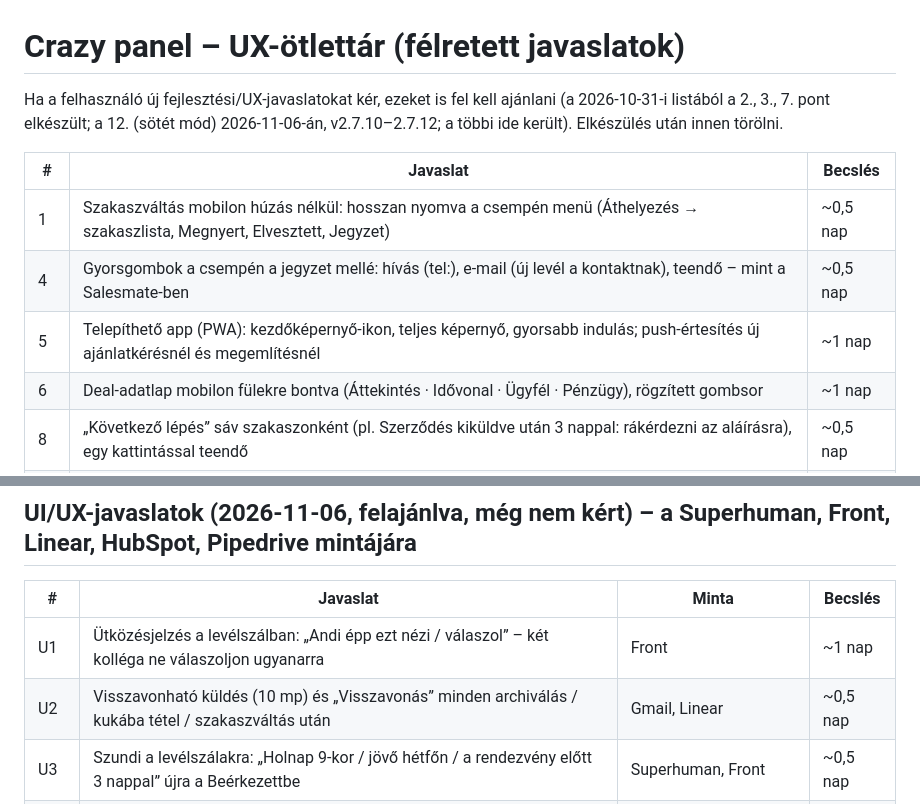
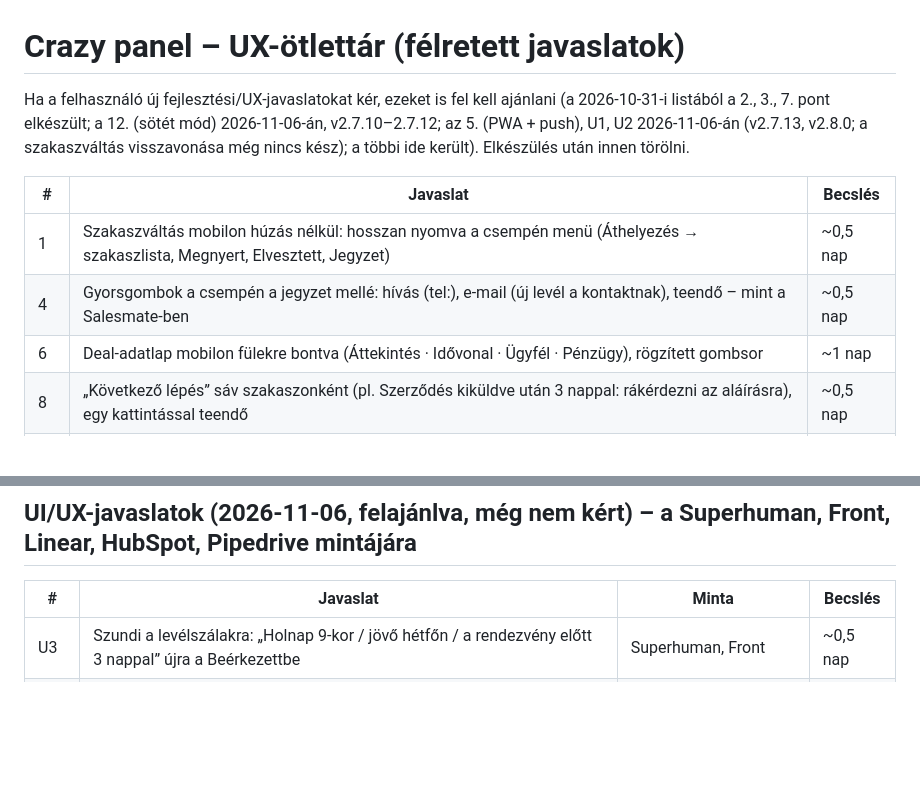
Before and after one commit to tbalu88/Weblion, a Markdown page: docs/ux-otlettar.md, 2 parts joined by grey strips. Drawn GitHub-style; blank space fills up the shorter version.

Commit message:
UX-ötlettár: PWA, ütközésjelzés, visszavonható küldés elkészült
Co-Authored-By: Claude Opus 5.5 <noreply@anthropic.com>
Claude-Session: https://claude.ai/code/session_01EXm1j8pVuV7u2CmeF8NZuk

```diff
--- a/docs/ux-otlettar.md
+++ b/docs/ux-otlettar.md
@@ -1,13 +1,12 @@
 # Crazy panel – UX-ötlettár (félretett javaslatok)
 
 Ha a felhasználó új fejlesztési/UX-javaslatokat kér, ezeket is fel kell ajánlani (a 2026-10-31-i listából
-a 2., 3., 7. pont elkészült; a 12. (sötét mód) 2026-11-06-án, v2.7.10–2.7.12; a többi ide került). Elkészülés után innen törölni.
+a 2., 3., 7. pont elkészült; a 12. (sötét mód) 2026-11-06-án, v2.7.10–2.7.12; az 5. (PWA + push), U1, U2 2026-11-06-án (v2.7.13, v2.8.0; a szakaszváltás visszavonása még nincs kész); a többi ide került). Elkészülés után innen törölni.
 
 | # | Javaslat | Becslés |
 |---|---|---|
 | 1 | Szakaszváltás mobilon húzás nélkül: hosszan nyomva a csempén menü (Áthelyezés → szakaszlista, Megnyert, Elvesztett, Jegyzet) | ~0,5 nap |
 | 4 | Gyorsgombok a csempén a jegyzet mellé: hívás (tel:), e-mail (új levél a kontaktnak), teendő – mint a Salesmate-ben | ~0,5 nap |
-| 5 | Telepíthető app (PWA): kezdőképernyő-ikon, teljes képernyő, gyorsabb indulás; push-értesítés új ajánlatkérésnél és megemlítésnél | ~1 nap |
 | 6 | Deal-adatlap mobilon fülekre bontva (Áttekintés · Idővonal · Ügyfél · Pénzügy), rögzített gombsor | ~1 nap |
 | 8 | „Következő lépés” sáv szakaszonként (pl. Szerződés kiküldve után 3 nappal: rákérdezni az aláírásra), egy kattintással teendő | ~0,5 nap |
 | 10 | Sablonok „/” jellel a válaszmezőben, a deal adataival kitöltve (név, dátum, becsült ár) | ~0,5 nap |
@@ -46,8 +45,6 @@ a 2., 3., 7. pont elkészült; a 12. (sötét mód) 2026-11-06-án, v2.7.10–2.
 ## UI/UX-javaslatok (2026-11-06, felajánlva, még nem kért) – a Superhuman, Front, Linear, HubSpot, Pipedrive mintájára
 | # | Javaslat | Minta | Becslés |
 |---|---|---|---|
-| U1 | Ütközésjelzés a levélszálban: „Andi épp ezt nézi / válaszol” – két kolléga ne válaszoljon ugyanarra | Front | ~1 nap |
-| U2 | Visszavonható küldés (10 mp) és „Visszavonás” minden archiválás / kukába tétel / szakaszváltás után | Gmail, Linear | ~0,5 nap |
 | U3 | Szundi a levélszálakra: „Holnap 9-kor / jövő hétfőn / a rendezvény előtt 3 nappal” újra a Beérkezettbe | Superhuman, Front | ~0,5 nap |
 | U4 | Mentett nézetek a Deal-eken és a Levelezésben (pl. „Saját nyitott”, „E heti rendezvények”, „Válaszra vár”), a menüből egy kattintással | Linear, HubSpot | ~0,5 nap |
 | U5 | Billentyűparancsok: j/k lépkedés, r válasz, e archív, # kuka, s szundi, ? súgó | Superhuman, Gmail | ~0,5 nap |
```
